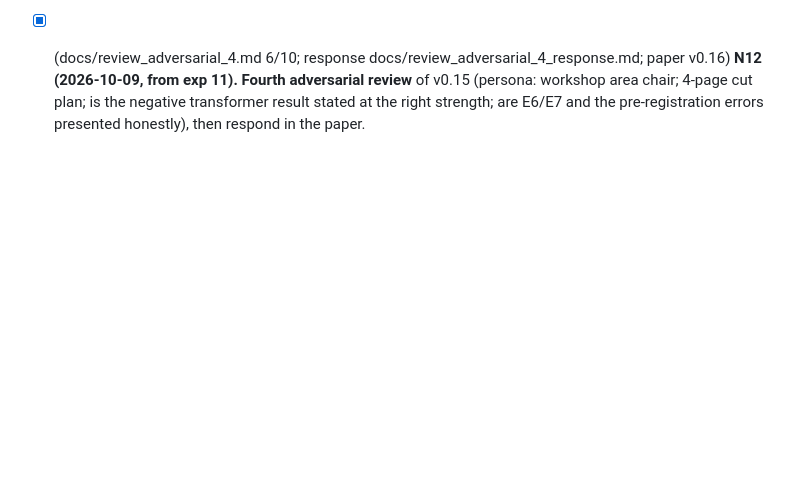
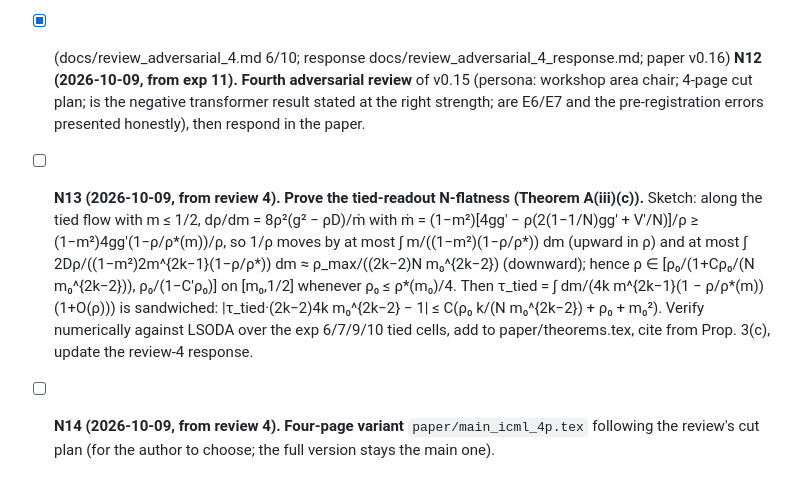
Before and after one commit to hiroshige1/ml, a Markdown page: docs/next_steps.md, the part around the change. Drawn GitHub-style; blank space fills up the shorter version.

Commit message:
Backlog: N13 (prove tied N-flatness) and N14 (4-page variant) added
Co-Authored-By: Claude Fable 5.1 <noreply@anthropic.com>
Claude-Session: https://claude.ai/code/session_017YiatWeJmtzWV4ry7Dk7Z4

```diff
--- a/docs/next_steps.md
+++ b/docs/next_steps.md
@@ -33,3 +33,12 @@ Order is priority. Mark items `[x]` when done with the commit hash. Never delete
 
 - [x] (docs/review_adversarial_4.md 6/10; response docs/review_adversarial_4_response.md; paper v0.16) **N12 (2026-10-09, from exp 11). Fourth adversarial review** of v0.15 (persona: workshop area chair; 4-page cut plan; is the negative transformer
   result stated at the right strength; are E6/E7 and the pre-registration errors presented honestly), then respond in the paper.
+
+- [ ] **N13 (2026-10-09, from review 4). Prove the tied-readout N-flatness (Theorem A(iii)(c)).** Sketch: along the tied flow with m ≤ 1/2,
+  dρ/dm = 8ρ²(g² − ρD)/ṁ with ṁ = (1−m²)[4gg' − ρ(2(1−1/N)gg' + V'/N)]/ρ ≥ (1−m²)4gg'(1−ρ/ρ*(m))/ρ, so 1/ρ moves by at most
+  ∫ m/((1−m²)(1−ρ/ρ*)) dm (upward in ρ) and at most ∫ 2Dρ/((1−m²)2m^{2k−1}(1−ρ/ρ*)) dm ≈ ρ_max/((2k−2)N m₀^{2k−2}) (downward);
+  hence ρ ∈ [ρ₀/(1+Cρ₀/(N m₀^{2k−2})), ρ₀/(1−C'ρ₀)] on [m₀,1/2] whenever ρ₀ ≤ ρ*(m₀)/4. Then τ_tied = ∫ dm/(4k m^{2k−1}(1 − ρ/ρ*(m))(1+O(ρ)))
+  is sandwiched: |τ_tied·(2k−2)4k m₀^{2k−2} − 1| ≤ C(ρ₀ k/(N m₀^{2k−2}) + ρ₀ + m₀²). Verify numerically against LSODA over the exp 6/7/9/10
+  tied cells, add to paper/theorems.tex, cite from Prop. 3(c), update the review-4 response.
+- [ ] **N14 (2026-10-09, from review 4). Four-page variant** `paper/main_icml_4p.tex` following the review's cut plan (for the author to choose; the
+  full version stays the main one).
```
